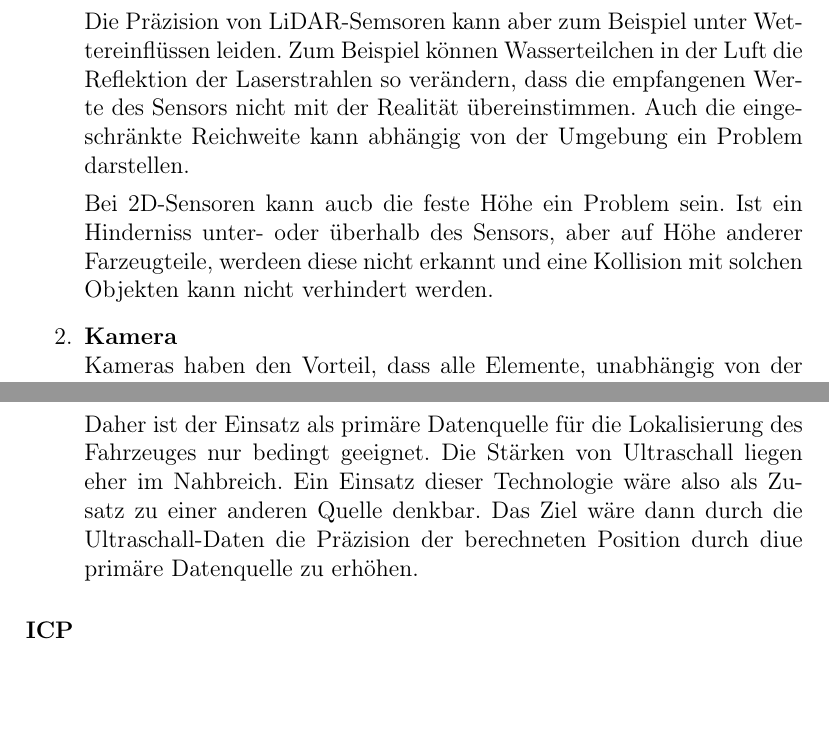
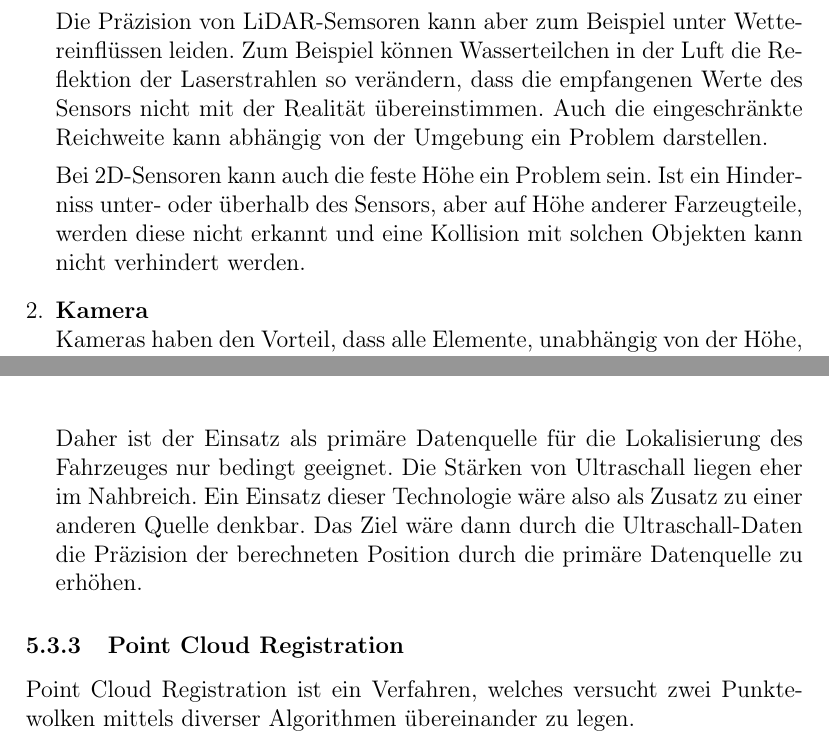
Before and after one commit to Jundy0/Studienarbeit, a LaTeX document (Latex/Studienarbeit.tex, which reads Latex/chapters/4_slam.tex): two parts of pages 20 and 21 of 32, joined at a grey line, cut so that both start at the same text, the shorter picture padded with empty space. Compiled offline with pdfLaTeX.

Commit message:
Added Point Cloud Registration

```diff
--- a/Latex/chapters/4_slam.tex
+++ b/Latex/chapters/4_slam.tex
@@ -70,11 +74,11 @@ von verbauten Sensoren berechnen.
     Zum Beispiel können Wasserteilchen in der Luft die Reflektion der Laserstrahlen so verändern, dass die empfangenen Werte des Sensors nicht mit der Realität übereinstimmen.
     Auch die eingeschränkte Reichweite kann abhängig von der Umgebung ein Problem darstellen.
 
-    Bei 2D-Sensoren kann aucb die feste Höhe ein Problem sein.
-    Ist ein Hinderniss unter- oder überhalb des Sensors, aber auf Höhe anderer Farzeugteile, werdeen diese nicht erkannt und eine Kollision mit
-    solchen Objekten kann nicht verhindert werden.
+    Bei 2D-Sensoren kann auch die feste Höhe ein Problem sein.
+    Ist ein Hinderniss unter- oder überhalb des Sensors, aber auf Höhe anderer Farzeugteile,
+    werden diese nicht erkannt und eine Kollision mit solchen Objekten kann nicht verhindert werden.
 
-    \item \textbf{Kamera}\\
+    \item \textbf{Kamera} \\
     Kameras haben den Vorteil, dass alle Elemente, unabhängig von der Höhe, und auch in größeren Distanzen erkannt werden können.
 
     Der Nachteil von Kameras ist die Abhängigkeit von der Beleuchtung der Umgebung, da diese maßgeblich den erkennabren Detailgerad beeinflusst.
@@ -101,10 +105,12 @@ von verbauten Sensoren berechnen.
     Daher ist der Einsatz als primäre Datenquelle für die Lokalisierung des Fahrzeuges nur bedingt geeignet.
     Die Stärken von Ultraschall liegen eher im Nahbreich.
     Ein Einsatz dieser Technologie wäre also als Zusatz zu einer anderen Quelle denkbar.
-    Das Ziel wäre dann durch die Ultraschall-Daten die Präzision der berechneten Position durch diue primäre Datenquelle zu erhöhen.
+    Das Ziel wäre dann durch die Ultraschall-Daten die Präzision der berechneten Position durch die primäre Datenquelle zu erhöhen.
 \end{enumerate}
 
-
-\paragraph{ICP}
+\subsubsection{Point Cloud Registration}
+Point Cloud Registration ist ein Verfahren, welches versucht zwei Punktewolken mittels diverser Algorithmen übereinander zu legen.
+% Was ist PCR
+% Warum macht es sinn es zu nutzen
 
 \newpage
```
Also changed, not shown: Latex/Studienarbeit.pdf, Latex/chapters/4_slam.tex (26 more changed lines).
